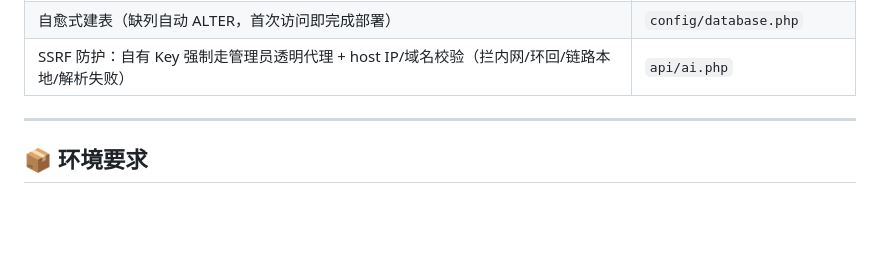
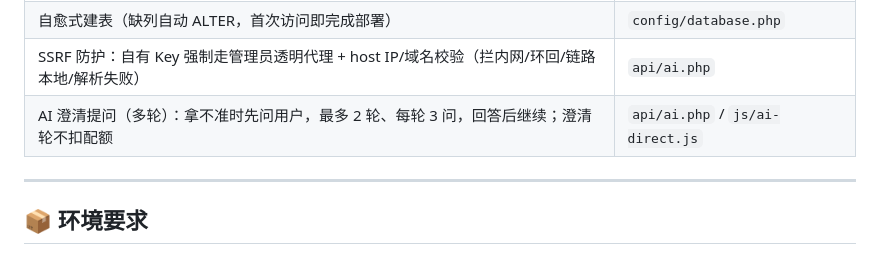
Before and after one commit to conm599/pixel-notes, a Markdown page: README.md, the part around the change. GitHub-like rendering; blank space fills up the shorter version.

Commit message:
Pixel Notes v6：新增 AI 多轮澄清提问功能（最多 2 轮，每轮 3 问，澄清轮不扣配额）

```diff
--- a/README.md
+++ b/README.md
@@ -48,6 +48,7 @@
 | 注销走事务、GET 登出同样销毁会话 | `api/auth.php` / `logout.php` |
 | 自愈式建表（缺列自动 ALTER，首次访问即完成部署） | `config/database.php` |
 | SSRF 防护：自有 Key 强制走管理员透明代理 + host IP/域名校验（拦内网/环回/链路本地/解析失败） | `api/ai.php` |
+| AI 澄清提问（多轮）：拿不准时先问用户，最多 2 轮、每轮 3 问，回答后继续；澄清轮不扣配额 | `api/ai.php` / `js/ai-direct.js` |
 
 ---
 
```
